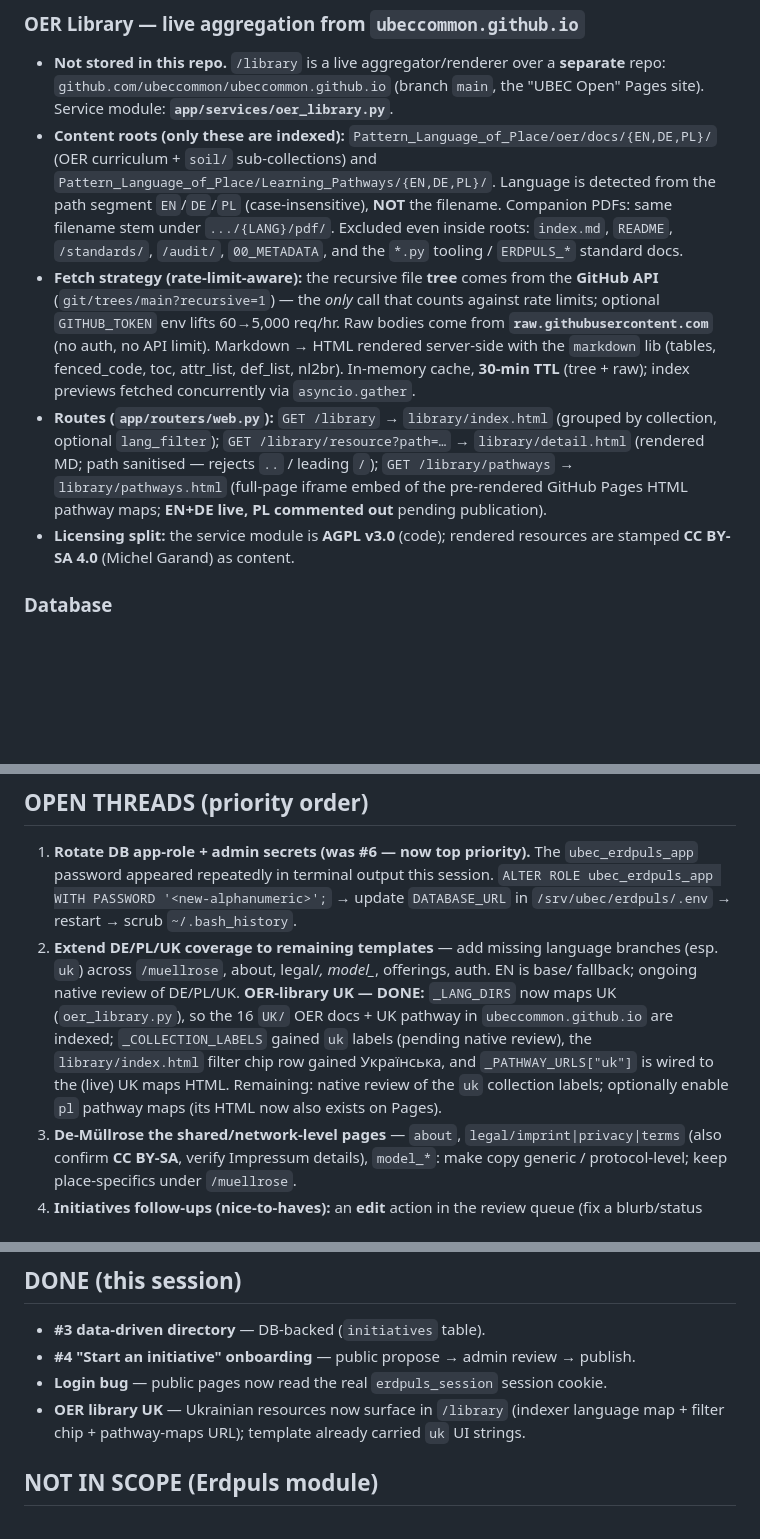
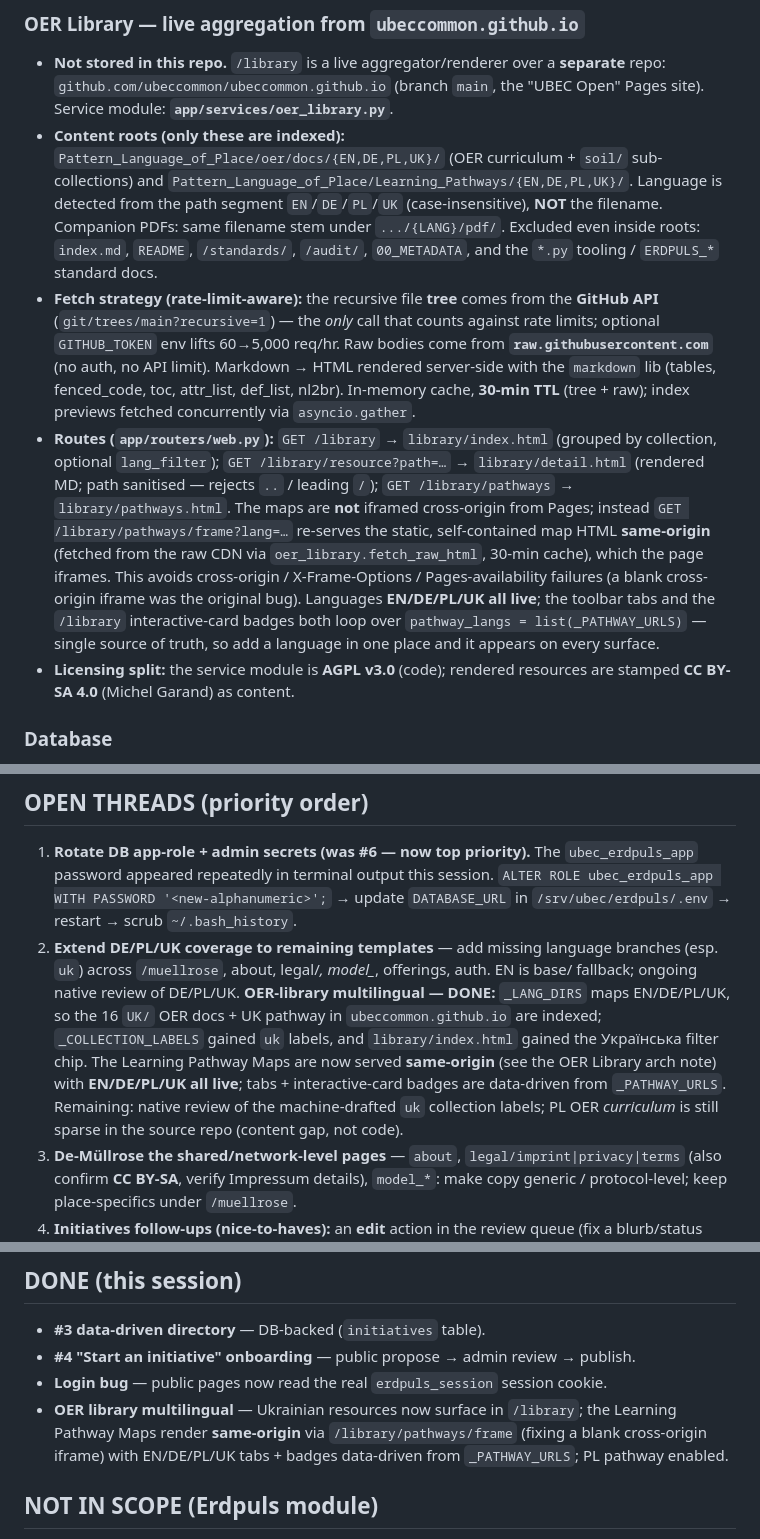
Before and after one commit to ubeccommon/erdpuls_dashboard, a Markdown page: documents/_project/Erdpuls_Module_Spec.md, 3 parts joined by grey strips. Drawn GitHub-style; blank space fills up the shorter version.

Commit message:
docs(spec): correct OER Library pathways to same-origin proxy; UK/PL live
Reflects the fixes shipped this session (commits ecd5779, 8b5671f):
- Content roots / lang detection now EN/DE/PL/UK.
- Learning Pathway Maps are served SAME-ORIGIN via /library/pathways/frame
  (raw-CDN fetch + 30-min cache), not a cross-origin Pages iframe — which was
  the blank-iframe bug. EN/DE/PL/UK all live; tabs + interactive-card badges are
  data-driven from _PATHWAY_URLS (single source of truth).
- Open thread #2 + DONE updated; only remaining items are native review of the
  uk collection labels and the (content-side) sparse PL curriculum.

Spec-only (documentation); no runtime impact.

```diff
--- a/documents/_project/Erdpuls_Module_Spec.md
+++ b/documents/_project/Erdpuls_Module_Spec.md
@@ -117,9 +117,9 @@ proposing changes — never guess server state; verify with `ls`/`cat`/`git log`
   **separate** repo: `github.com/ubeccommon/ubeccommon.github.io` (branch `main`,
   the "UBEC Open" Pages site). Service module: **`app/services/oer_library.py`**.
 - **Content roots (only these are indexed):**
-  `Pattern_Language_of_Place/oer/docs/{EN,DE,PL}/` (OER curriculum + `soil/`
-  sub-collections) and `Pattern_Language_of_Place/Learning_Pathways/{EN,DE,PL}/`.
-  Language is detected from the path segment `EN`/`DE`/`PL` (case-insensitive),
+  `Pattern_Language_of_Place/oer/docs/{EN,DE,PL,UK}/` (OER curriculum + `soil/`
+  sub-collections) and `Pattern_Language_of_Place/Learning_Pathways/{EN,DE,PL,UK}/`.
+  Language is detected from the path segment `EN`/`DE`/`PL`/`UK` (case-insensitive),
   **NOT** the filename. Companion PDFs: same filename stem under `.../{LANG}/pdf/`.
   Excluded even inside roots: `index.md`, `README`, `/standards/`, `/audit/`,
   `00_METADATA`, and the `*.py` tooling / `ERDPULS_*` standard docs.
@@ -133,9 +133,15 @@ proposing changes — never guess server state; verify with `ls`/`cat`/`git log`
 - **Routes (`app/routers/web.py`):** `GET /library` → `library/index.html`
   (grouped by collection, optional `lang_filter`); `GET /library/resource?path=…`
   → `library/detail.html` (rendered MD; path sanitised — rejects `..` / leading
-  `/`); `GET /library/pathways` → `library/pathways.html` (full-page iframe embed
-  of the pre-rendered GitHub Pages HTML pathway maps; **EN+DE live, PL commented
-  out** pending publication).
+  `/`); `GET /library/pathways` → `library/pathways.html`. The maps are **not**
+  iframed cross-origin from Pages; instead `GET /library/pathways/frame?lang=…`
+  re-serves the static, self-contained map HTML **same-origin** (fetched from the
+  raw CDN via `oer_library.fetch_raw_html`, 30-min cache), which the page iframes.
+  This avoids cross-origin / X-Frame-Options / Pages-availability failures (a blank
+  cross-origin iframe was the original bug). Languages **EN/DE/PL/UK all live**;
+  the toolbar tabs and the `/library` interactive-card badges both loop over
+  `pathway_langs = list(_PATHWAY_URLS)` — single source of truth, so add a language
+  in one place and it appears on every surface.
 - **Licensing split:** the service module is **AGPL v3.0** (code); rendered
   resources are stamped **CC BY-SA 4.0** (Michel Garand) as content.
 
@@ -209,12 +215,13 @@ proposing changes — never guess server state; verify with `ls`/`cat`/`git log`
 2. **Extend DE/PL/UK coverage to remaining templates** — add missing language branches
    (esp. `uk`) across `/muellrose`, about, legal/*, model_*, offerings, auth. EN is base/
    fallback; ongoing native review of DE/PL/UK.
-   **OER-library UK — DONE:** `_LANG_DIRS` now maps UK (`oer_library.py`), so the 16
+   **OER-library multilingual — DONE:** `_LANG_DIRS` maps EN/DE/PL/UK, so the 16
    `UK/` OER docs + UK pathway in `ubeccommon.github.io` are indexed; `_COLLECTION_LABELS`
-   gained `uk` labels (pending native review), the `library/index.html` filter chip row
-   gained Українська, and `_PATHWAY_URLS["uk"]` is wired to the (live) UK maps HTML.
-   Remaining: native review of the `uk` collection labels; optionally enable `pl`
-   pathway maps (its HTML now also exists on Pages).
+   gained `uk` labels, and `library/index.html` gained the Українська filter chip. The
+   Learning Pathway Maps are now served **same-origin** (see the OER Library arch note)
+   with **EN/DE/PL/UK all live**; tabs + interactive-card badges are data-driven from
+   `_PATHWAY_URLS`. Remaining: native review of the machine-drafted `uk` collection
+   labels; PL OER *curriculum* is still sparse in the source repo (content gap, not code).
 3. **De-Müllrose the shared/network-level pages** — `about`, `legal/imprint|privacy|terms`
    (also confirm **CC BY-SA**, verify Impressum details), `model_*`: make copy generic /
    protocol-level; keep place-specifics under `/muellrose`.
@@ -235,8 +242,10 @@ proposing changes — never guess server state; verify with `ls`/`cat`/`git log`
 - **#3 data-driven directory** — DB-backed (`initiatives` table).
 - **#4 "Start an initiative" onboarding** — public propose → admin review → publish.
 - **Login bug** — public pages now read the real `erdpuls_session` session cookie.
-- **OER library UK** — Ukrainian resources now surface in `/library` (indexer language
-  map + filter chip + pathway-maps URL); template already carried `uk` UI strings.
+- **OER library multilingual** — Ukrainian resources now surface in `/library`; the
+  Learning Pathway Maps render **same-origin** via `/library/pathways/frame` (fixing a
+  blank cross-origin iframe) with EN/DE/PL/UK tabs + badges data-driven from
+  `_PATHWAY_URLS`; PL pathway enabled.
 
 ## NOT IN SCOPE (Erdpuls module)
 Keycloak/SSO build-out, token-reward on-chain logic, `mapservice`/`bioregional`
```
